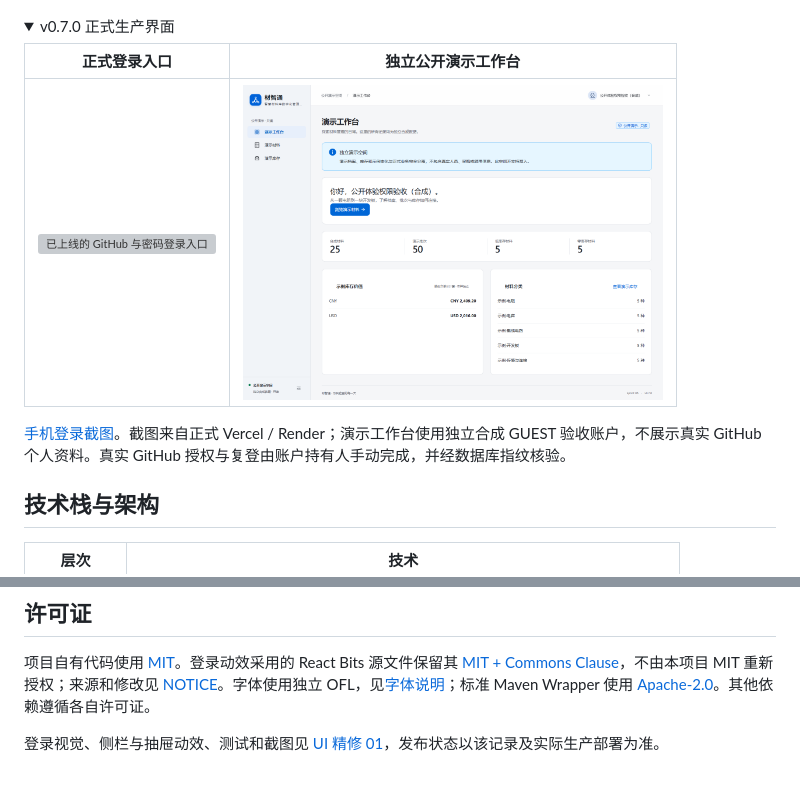
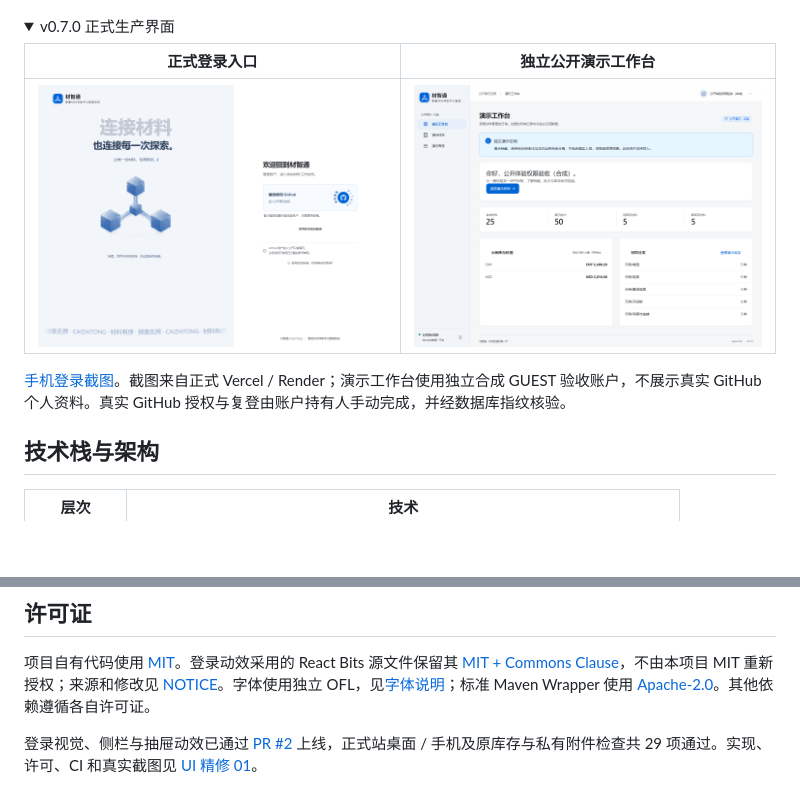
Before and after one commit to JouCristian/CaiZhiTong, a Markdown page: README.md, 2 parts joined by grey strips. Drawn GitHub-style; pictures changed too: docs/screenshots/ui-polish-cloud-login-desktop.png (added); folded sections open; blank space fills up the shorter version; grey boxes are pictures that could not be loaded.

```diff
--- a/README.md
+++ b/README.md
@@ -70,5 +70,5 @@ v0.7.0 独立演示界面（本机隔离 PostgreSQL + Mock OAuth 的真实浏览
 
 | 正式登录入口 | 独立公开演示工作台 |
 | --- | --- |
-| <img src="docs/screenshots/cloud-v070-login-desktop.png" alt="已上线的 GitHub 与密码登录入口" width="420"> | <img src="docs/screenshots/cloud-v070-demo-desktop.png" alt="正式网站独立合成游客演示空间" width="420"> |
+| <img src="docs/screenshots/ui-polish-cloud-login-desktop.png" alt="已上线的 GitHub 与密码登录入口" width="420"> | <img src="docs/screenshots/cloud-v070-demo-desktop.png" alt="正式网站独立合成游客演示空间" width="420"> |
 
@@ -303,4 +303,4 @@ npm.cmd --prefix frontend run build
 
 项目自有代码使用 [MIT](LICENSE)。登录动效采用的 React Bits 源文件保留其 [MIT + Commons Clause](frontend/src/motion/reactbits/LICENSE.md)，不由本项目 MIT 重新授权；来源和修改见 [NOTICE](frontend/src/motion/reactbits/NOTICE.md)。字体使用独立 OFL，见[字体说明](backend/src/main/resources/fonts/README.md)；标准 Maven Wrapper 使用 [Apache-2.0](backend/.mvn/wrapper/LICENSE)。其他依赖遵循各自许可证。
 
-登录视觉、侧栏与抽屉动效、测试和截图见 [UI 精修 01](docs/UI-POLISH-01.md)，发布状态以该记录及实际生产部署为准。
+登录视觉、侧栏与抽屉动效已通过 [PR #2](https://github.com/JouCristian/CaiZhiTong/pull/2) 上线，正式站桌面 / 手机及原库存与私有附件检查共 29 项通过。实现、许可、CI 和真实截图见 [UI 精修 01](docs/UI-POLISH-01.md)。
```
Also changed, not shown: other parts of README.md (+2 -2 lines), docs/DEVELOPMENT.md (+2 -0 lines), docs/UI-POLISH-01.md (+22 -0 lines), docs/screenshots/ui-polish-cloud-login-mobile.png (added).
